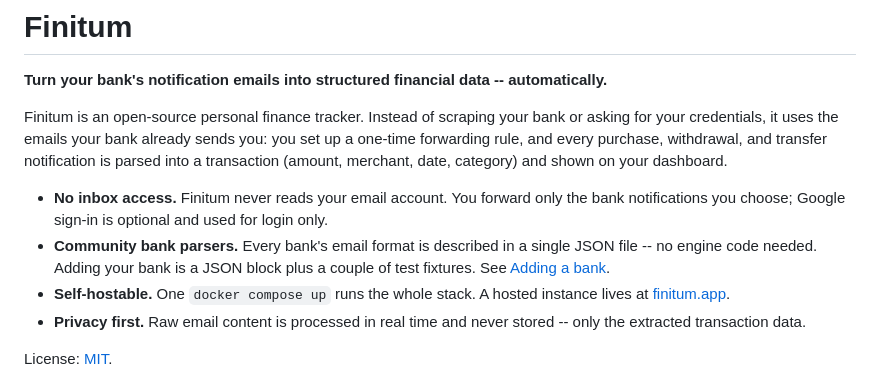
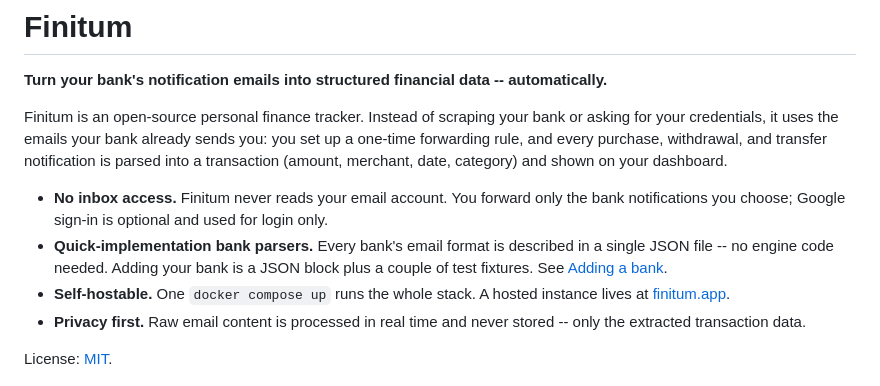
Before and after one commit to richardhapb/finitum, a Markdown page: README.md, the part around the change. Rendered like a GitHub page.

Commit message:
docs: tweak parser pitch wording

```diff
--- a/README.md
+++ b/README.md
@@ -5,7 +5,7 @@
 Finitum is an open-source personal finance tracker. Instead of scraping your bank or asking for your credentials, it uses the emails your bank already sends you: you set up a one-time forwarding rule, and every purchase, withdrawal, and transfer notification is parsed into a transaction (amount, merchant, date, category) and shown on your dashboard.
 
 - **No inbox access.** Finitum never reads your email account. You forward only the bank notifications you choose; Google sign-in is optional and used for login only.
-- **Community bank parsers.** Every bank's email format is described in a single JSON file -- no engine code needed. Adding your bank is a JSON block plus a couple of test fixtures. See [Adding a bank](docs/adding-a-bank.md).
+- **Quick-implementation bank parsers.** Every bank's email format is described in a single JSON file -- no engine code needed. Adding your bank is a JSON block plus a couple of test fixtures. See [Adding a bank](docs/adding-a-bank.md).
 - **Self-hostable.** One `docker compose up` runs the whole stack. A hosted instance lives at [finitum.app](https://finitum.app).
 - **Privacy first.** Raw email content is processed in real time and never stored -- only the extracted transaction data.
 
```
